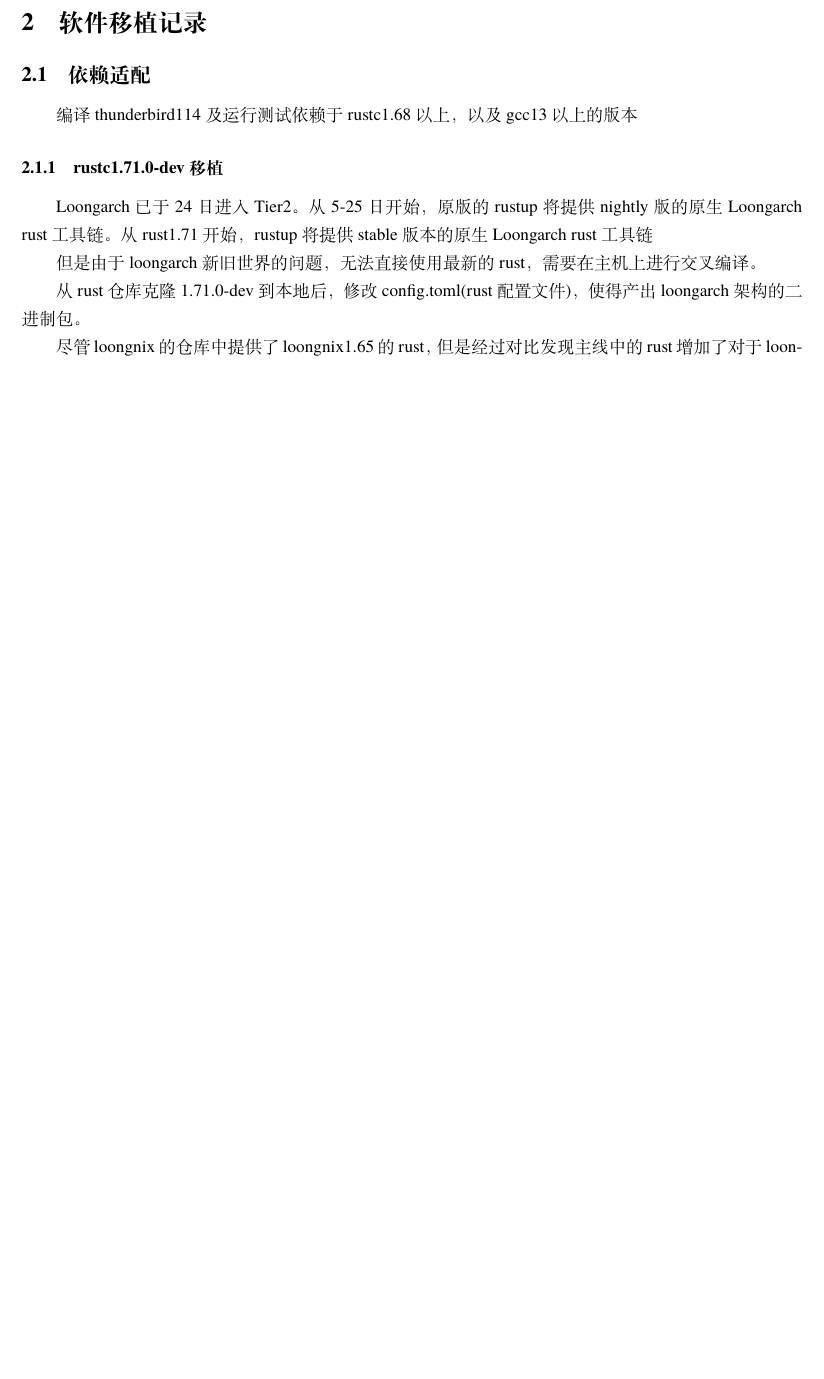
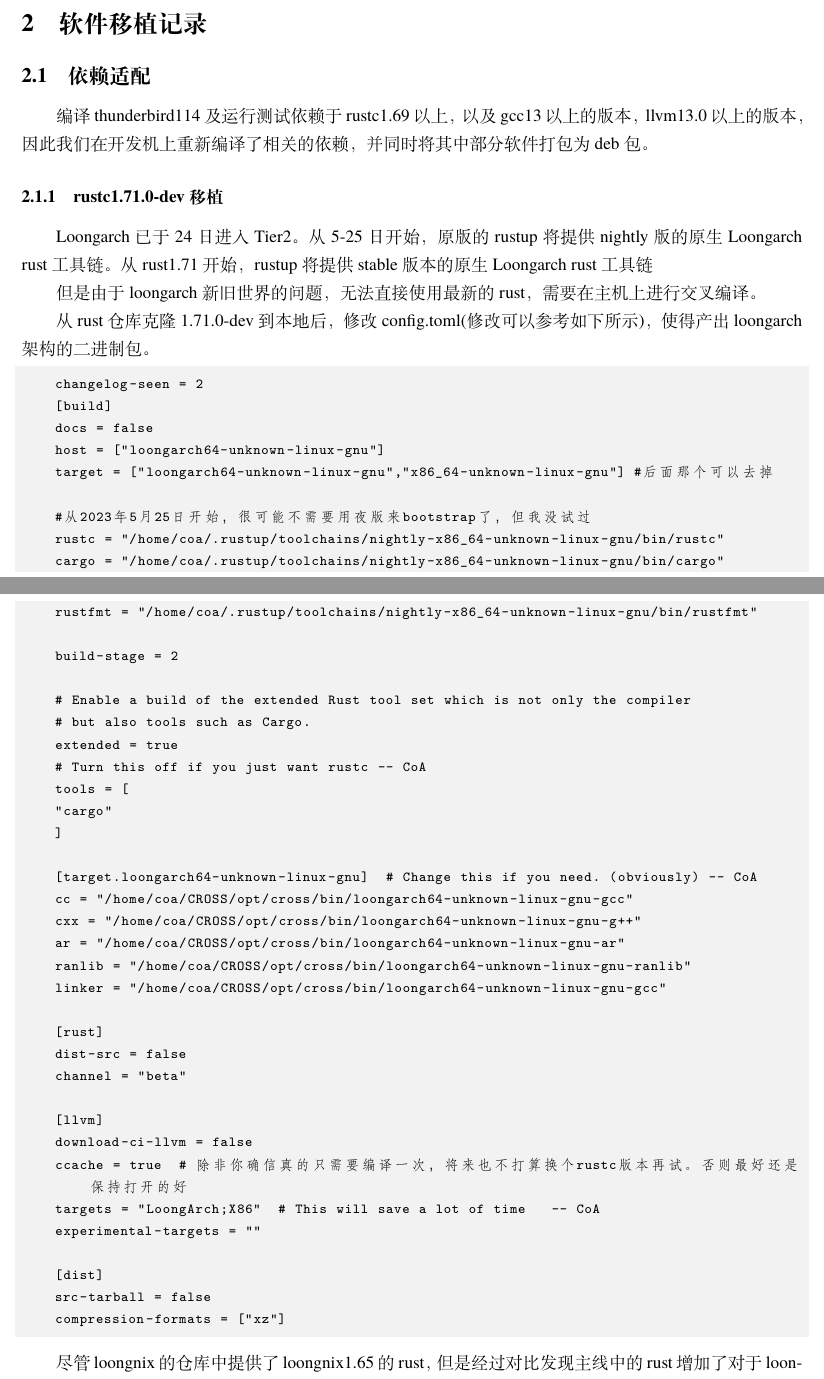
Before and after one commit to jiajun-c/A2-reports, a LaTeX document (demand_report/elegantpaper-cn.tex): part of page 2 of 3 before the commit and two parts of pages 2 and 3 of 5 after it, the two joined at a grey line, cut so that both start at the same text, the shorter picture padded with empty space. Compiled offline with XeLaTeX; a missing font is replaced by an installed copy or a similar font.

Commit message:
add the report

```diff
--- a/demand_report/elegantpaper-cn.tex
+++ b/demand_report/elegantpaper-cn.tex
@@ -58,14 +60,58 @@
 \section{软件移植记录}
 \subsection{依赖适配}
 
-编译thunderbird114及运行测试依赖于rustc1.68以上， 以及gcc13以上的版本
+编译thunderbird114及运行测试依赖于rustc1.69以上， 以及gcc13以上的版本，llvm13.0 以上的版本，因此我们在开发机上重新编译了相关的依赖，并同时将其中部分软件打包为deb包。
 
 \subsubsection{rustc1.71.0-dev移植}
 Loongarch已于24日进入Tier2。从5-25日开始，原版的rustup将提供nightly版的原生Loongarch rust工具链。从rust1.71开始，rustup将提供stable版本的原生Loongarch rust工具链
 
 但是由于loongarch新旧世界的问题，无法直接使用最新的rust，需要在主机上进行交叉编译。
 
-从rust仓库克隆1.71.0-dev到本地后，修改config.toml(rust配置文件)，使得产出loongarch架构的二进制包。
+从rust仓库克隆1.71.0-dev到本地后，修改config.toml(修改可以参考如下所示)，使得产出loongarch架构的二进制包。
+
+\begin{lstlisting}
+    changelog-seen = 2
+    [build]
+    docs = false
+    host = ["loongarch64-unknown-linux-gnu"]
+    target = ["loongarch64-unknown-linux-gnu","x86_64-unknown-linux-gnu"] #后面那个可以去掉
+
+    #从2023年5月25日开始，很可能不需要用夜版来bootstrap了，但我没试过
+    rustc = "/home/coa/.rustup/toolchains/nightly-x86_64-unknown-linux-gnu/bin/rustc"
+    cargo = "/home/coa/.rustup/toolchains/nightly-x86_64-unknown-linux-gnu/bin/cargo"
+    rustfmt = "/home/coa/.rustup/toolchains/nightly-x86_64-unknown-linux-gnu/bin/rustfmt"
+
+    build-stage = 2
+
+    # Enable a build of the extended Rust tool set which is not only the compiler
+    # but also tools such as Cargo.
+    extended = true
+    # Turn this off if you just want rustc -- CoA
+    tools = [
+    "cargo"
+    ]
+
+    [target.loongarch64-unknown-linux-gnu]  # Change this if you need. (obviously) -- CoA
+    cc = "/home/coa/CROSS/opt/cross/bin/loongarch64-unknown-linux-gnu-gcc"
+    cxx = "/home/coa/CROSS/opt/cross/bin/loongarch64-unknown-linux-gnu-g++"
+    ar = "/home/coa/CROSS/opt/cross/bin/loongarch64-unknown-linux-gnu-ar"
+    ranlib = "/home/coa/CROSS/opt/cross/bin/loongarch64-unknown-linux-gnu-ranlib"
+    linker = "/home/coa/CROSS/opt/cross/bin/loongarch64-unknown-linux-gnu-gcc"
+
+    [rust]
+    dist-src = false
+    channel = "beta"
+
+    [llvm]
+    download-ci-llvm = false
+    ccache = true  # 除非你确信真的只需要编译一次，将来也不打算换个rustc版本再试。否则最好还是保持打开的好
+    targets = "LoongArch;X86"  # This will save a lot of time   -- CoA
+    experimental-targets = ""
+
+    [dist]
+    src-tarball = false
+    compression-formats = ["xz"]
+\end{lstlisting}
 
 尽管loongnix的仓库中提供了loongnix1.65的rust，但是经过对比发现主线中的rust增加了对于loongarch的特定优化。
 
```
Also changed, not shown: demand_report/image/package.png (added), demand_report/elegantpaper-cn.tex (43 more changed lines).
